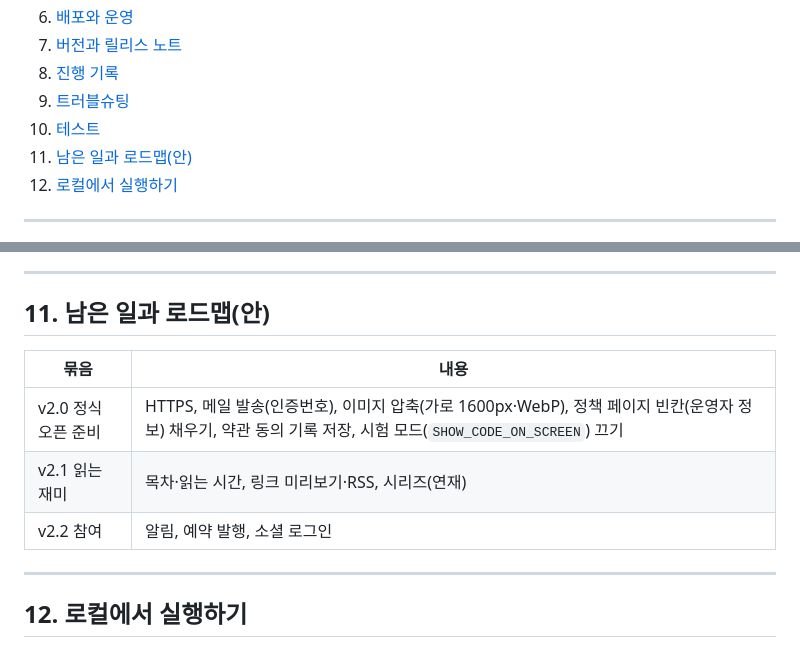
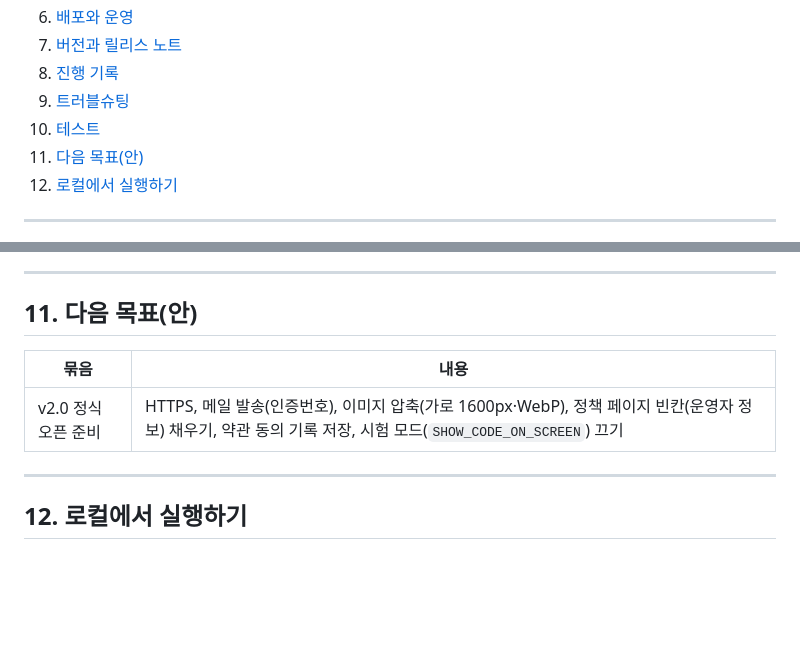
Before and after one commit to my-blog-home/blog-app, a Markdown page: README.md, 2 parts joined by grey strips. Drawn GitHub-style; blank space fills up the shorter version.

Commit message:
docs: README에서 v2.1·v2.2 계획 빼기
Co-Authored-By: Claude Opus 5.5 (1M context) <noreply@anthropic.com>

```diff
--- a/README.md
+++ b/README.md
@@ -17,7 +17,7 @@
 8. [진행 기록](#8-진행-기록)
 9. [트러블슈팅](#9-트러블슈팅)
 10. [테스트](#10-테스트)
-11. [남은 일과 로드맵(안)](#11-남은-일과-로드맵안)
+11. [다음 목표(안)](#11-다음-목표안)
 12. [로컬에서 실행하기](#12-로컬에서-실행하기)
 
 ---
@@ -269,13 +269,11 @@ cd frontend && npm test          # Vitest
 
 ---
 
-## 11. 남은 일과 로드맵(안)
+## 11. 다음 목표(안)
 
 | 묶음 | 내용 |
 |---|---|
 | v2.0 정식 오픈 준비 | HTTPS, 메일 발송(인증번호), 이미지 압축(가로 1600px·WebP), 정책 페이지 빈칸(운영자 정보) 채우기, 약관 동의 기록 저장, 시험 모드(`SHOW_CODE_ON_SCREEN`) 끄기 |
-| v2.1 읽는 재미 | 목차·읽는 시간, 링크 미리보기·RSS, 시리즈(연재) |
-| v2.2 참여 | 알림, 예약 발행, 소셜 로그인 |
 
 ---
 
```
